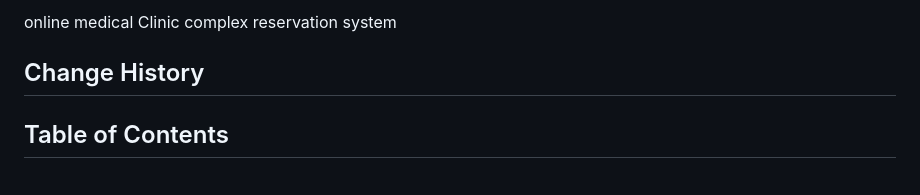
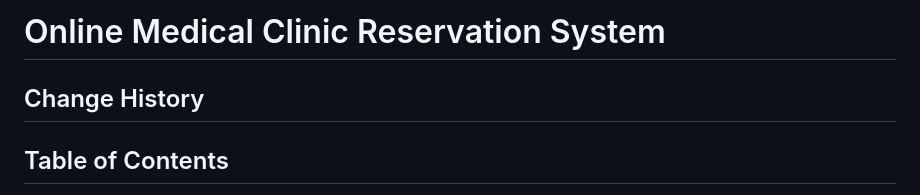
Before and after one commit to khairat1/clinic-reservation-system, a Markdown page: ARCHITECTURE.md, the part around the change. Rendered like a GitHub page.

Commit message:
Update ARCHITECTURE.md
Adding the required title.

```diff
--- a/ARCHITECTURE.md
+++ b/ARCHITECTURE.md
@@ -1,4 +1,4 @@
-online medical Clinic complex reservation system
+# Online Medical Clinic Reservation System
 
 ## Change History
 
```
